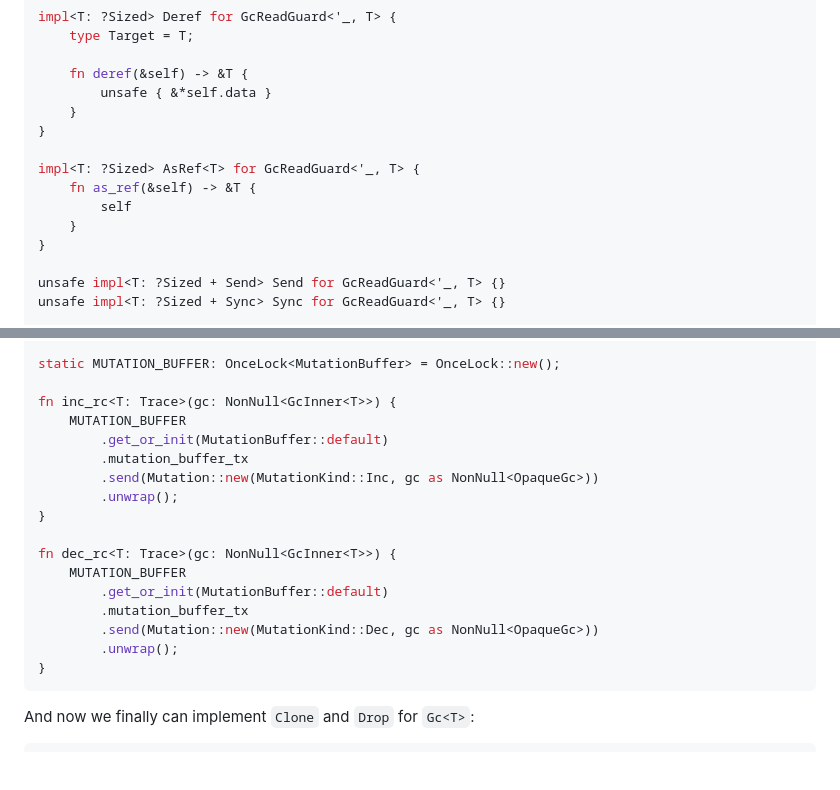
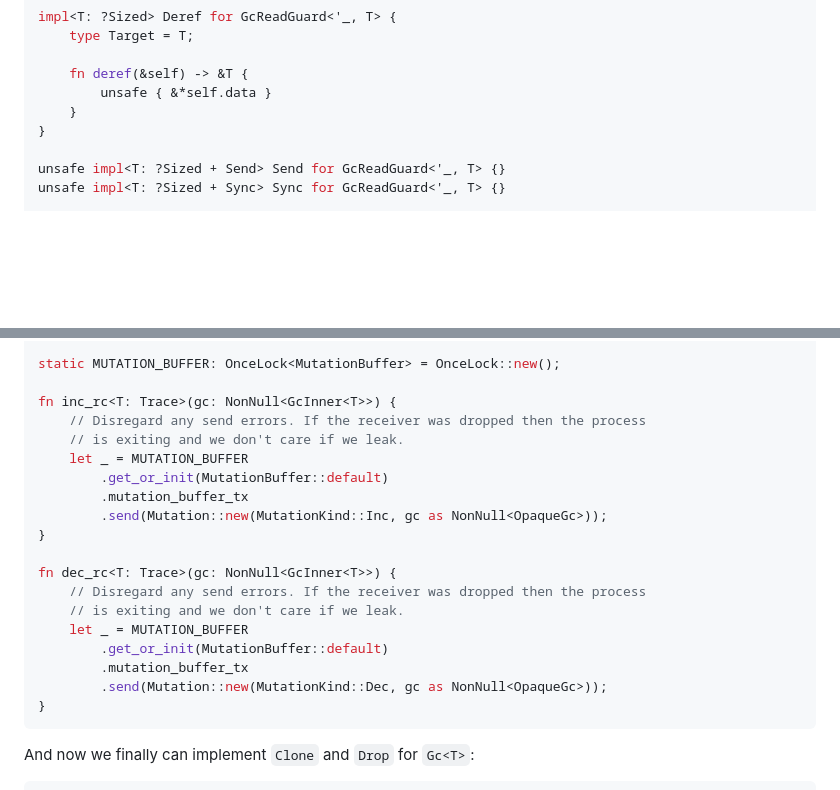
Before and after one commit to maplant/my-website, a Markdown page: articles/2024-12-13-Scheme-to-the-Spec-Part-I:-Concurrent-Cycle-Collection.md, 2 parts joined by grey strips. GitHub-like rendering; blank space fills up the shorter version.

Commit message:
Another small fix

````diff
--- a/articles/2024-12-13-Scheme-to-the-Spec-Part-I:-Concurrent-Cycle-Collection.md
+++ b/articles/2024-12-13-Scheme-to-the-Spec-Part-I:-Concurrent-Cycle-Collection.md
@@ -254,12 +254,6 @@ impl<T: ?Sized> Deref for GcReadGuard<'_, T> {
 
     fn deref(&self) -> &T {
         unsafe { &*self.data }
-    }
-}
-
-impl<T: ?Sized> AsRef<T> for GcReadGuard<'_, T> {
-    fn as_ref(&self) -> &T {
-        self
     }
 }
 
@@ -837,19 +831,21 @@ impl Default for MutationBuffer {
 static MUTATION_BUFFER: OnceLock<MutationBuffer> = OnceLock::new();
 
 fn inc_rc<T: Trace>(gc: NonNull<GcInner<T>>) {
-    MUTATION_BUFFER
+    // Disregard any send errors. If the receiver was dropped then the process
+    // is exiting and we don't care if we leak.
+    let _ = MUTATION_BUFFER
         .get_or_init(MutationBuffer::default)
         .mutation_buffer_tx
-        .send(Mutation::new(MutationKind::Inc, gc as NonNull<OpaqueGc>))
-        .unwrap();
+        .send(Mutation::new(MutationKind::Inc, gc as NonNull<OpaqueGc>));
 }
 
 fn dec_rc<T: Trace>(gc: NonNull<GcInner<T>>) {
-    MUTATION_BUFFER
+    // Disregard any send errors. If the receiver was dropped then the process
+    // is exiting and we don't care if we leak.
+    let _ = MUTATION_BUFFER
         .get_or_init(MutationBuffer::default)
         .mutation_buffer_tx
-        .send(Mutation::new(MutationKind::Dec, gc as NonNull<OpaqueGc>))
-        .unwrap();
+        .send(Mutation::new(MutationKind::Dec, gc as NonNull<OpaqueGc>));
 }
 ```
 
````
